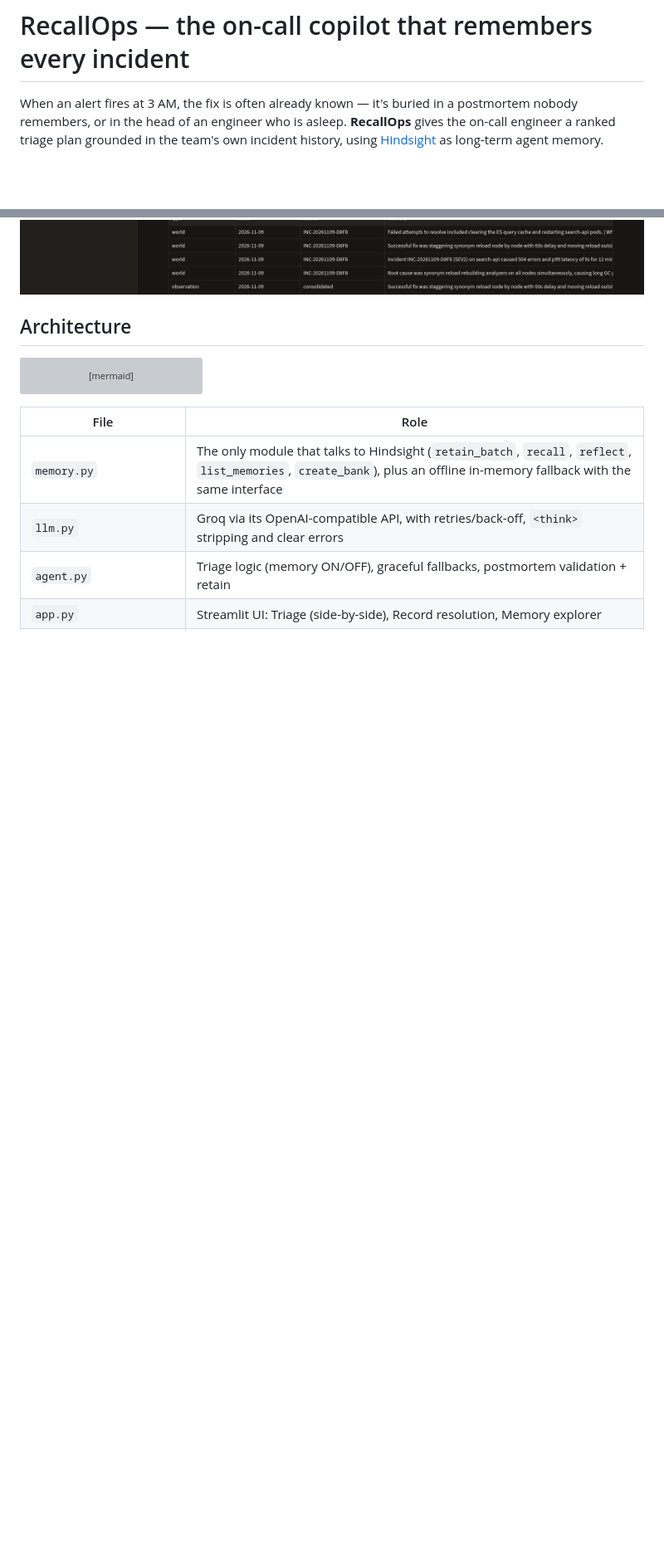
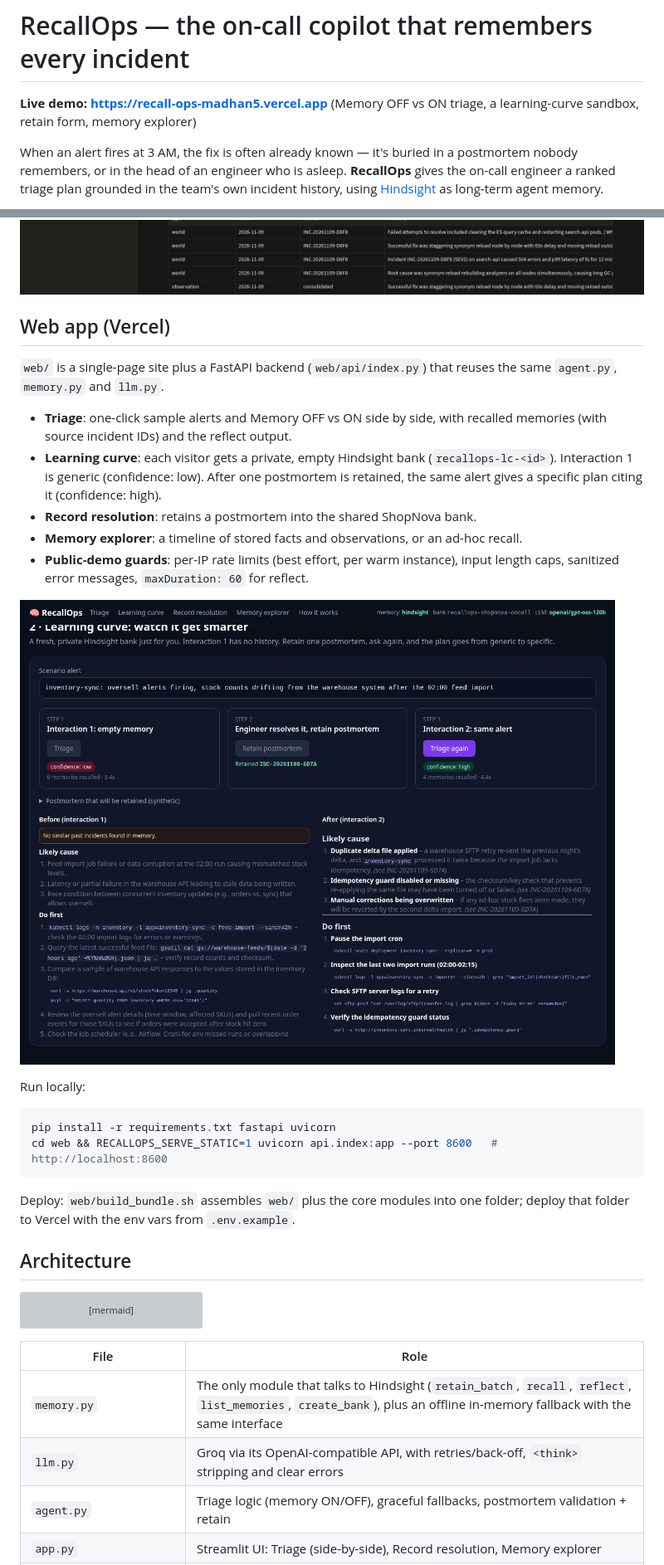
Before and after one commit to Madhan-raj-k/recall-ops, a Markdown page: README.md, 2 parts joined by grey strips. Shown at 83% size. Rendered like a GitHub page; pictures changed too: docs/web-learning-curve.png (added); blank space fills up the shorter version; grey boxes are pictures that could not be loaded.

Commit message:
Web app: FastAPI on Vercel + single-page UI (OFF vs ON triage, learning-curve sandbox, retain, explorer); safer error messages

````diff
--- a/README.md
+++ b/README.md
@@ -1,4 +1,6 @@
 # RecallOps — the on-call copilot that remembers every incident
+
+**Live demo: https://recall-ops-madhan5.vercel.app** (Memory OFF vs ON triage, a learning-curve sandbox, retain form, memory explorer)
 
 When an alert fires at 3 AM, the fix is often already known — it's buried in a postmortem
 nobody remembers, or in the head of an engineer who is asleep. **RecallOps** gives the
@@ -42,6 +44,25 @@ memories, and the plan led with *"Postgres lock contention on `points_ledger`
 replica + batched-writes fix, warning against restarting pods.
 
 ![Memory explorer: last recall and stored memory units](docs/memory-explorer.png)
+
+## Web app (Vercel)
+
+`web/` is a single-page site plus a FastAPI backend (`web/api/index.py`) that reuses the same `agent.py`, `memory.py` and `llm.py`.
+
+- **Triage**: one-click sample alerts and Memory OFF vs ON side by side, with recalled memories (with source incident IDs) and the reflect output.
+- **Learning curve**: each visitor gets a private, empty Hindsight bank (`recallops-lc-<id>`). Interaction 1 is generic (confidence: low). After one postmortem is retained, the same alert gives a specific plan citing it (confidence: high).
+- **Record resolution**: retains a postmortem into the shared ShopNova bank.
+- **Memory explorer**: a timeline of stored facts and observations, or an ad-hoc recall.
+- **Public-demo guards**: per-IP rate limits (best effort, per warm instance), input length caps, sanitized error messages, `maxDuration: 60` for reflect.
+
+![Learning curve: interaction 1 generic, interaction 2 specific](docs/web-learning-curve.png)
+
+Run locally:
+```bash
+pip install -r requirements.txt fastapi uvicorn
+cd web && RECALLOPS_SERVE_STATIC=1 uvicorn api.index:app --port 8600   # http://localhost:8600
+```
+Deploy: `web/build_bundle.sh` assembles `web/` plus the core modules into one folder; deploy that folder to Vercel with the env vars from `.env.example`.
 
 ## Architecture
 
````
Also changed, not shown: 8 other files.
